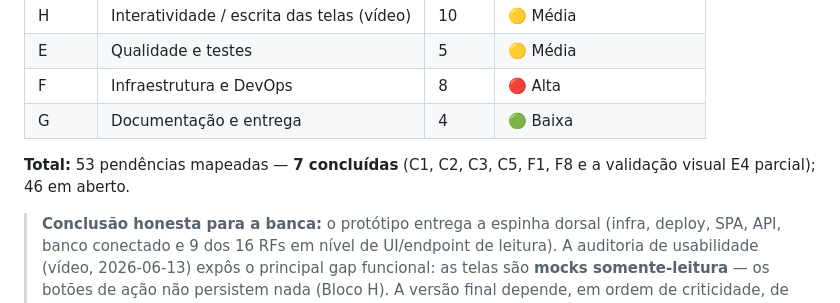
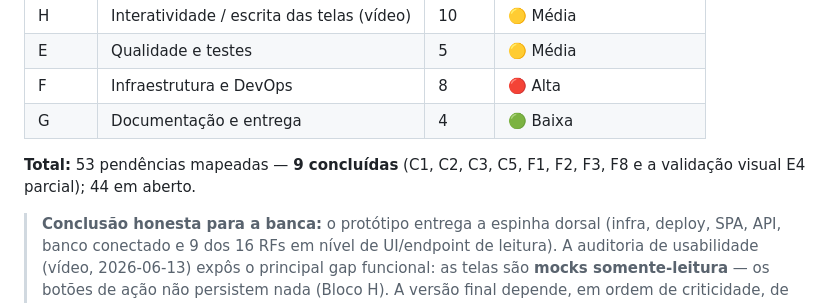
Before and after one commit to GabrielMalheirosdeCastro/Desenvolvimento-WEB-II, a Markdown page: docs/atividades/pendencias-versao-final-producao.md, the part around one of its changes. Drawn GitHub-style.

```diff
--- a/docs/atividades/pendencias-versao-final-producao.md
+++ b/docs/atividades/pendencias-versao-final-producao.md
@@ -218,8 +218,8 @@ A sequência abaixo prioriza desbloqueadores e itens de maior risco primeiro.
 | F | Infraestrutura e DevOps | 8 | 🔴 Alta |
 | G | Documentação e entrega | 4 | 🟢 Baixa |
 
-**Total:** 53 pendências mapeadas — **7 concluídas** (C1, C2, C3, C5, F1, F8 e a validação visual
-E4 parcial); 46 em aberto.
+**Total:** 53 pendências mapeadas — **9 concluídas** (C1, C2, C3, C5, F1, F2, F3, F8 e a
+validação visual E4 parcial); 44 em aberto.
 
 > **Conclusão honesta para a banca:** o protótipo entrega a espinha dorsal (infra, deploy, SPA, API,
 > banco conectado e 9 dos 16 RFs em nível de UI/endpoint de leitura). A auditoria de usabilidade
```
Also changed, not shown: other parts of docs/atividades/pendencias-versao-final-producao.md (+3 -3 lines).
